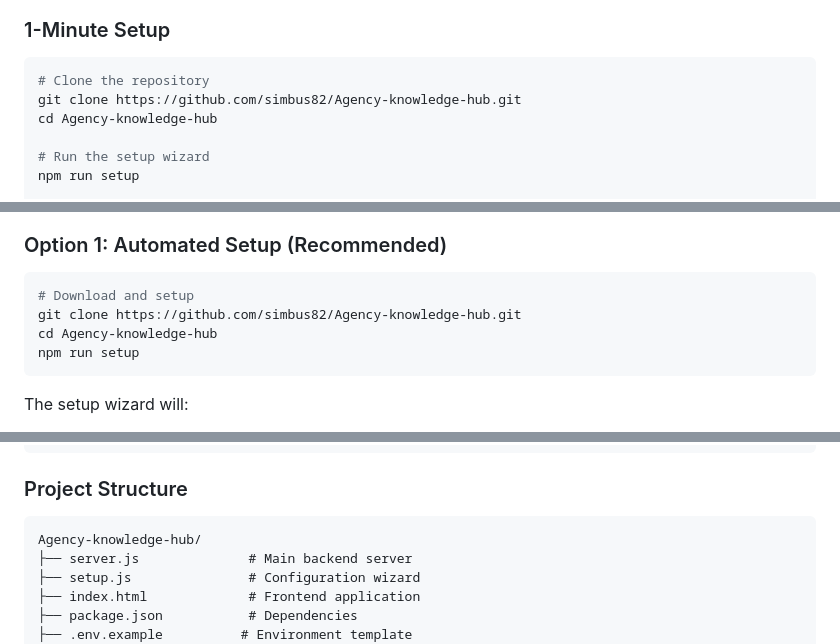
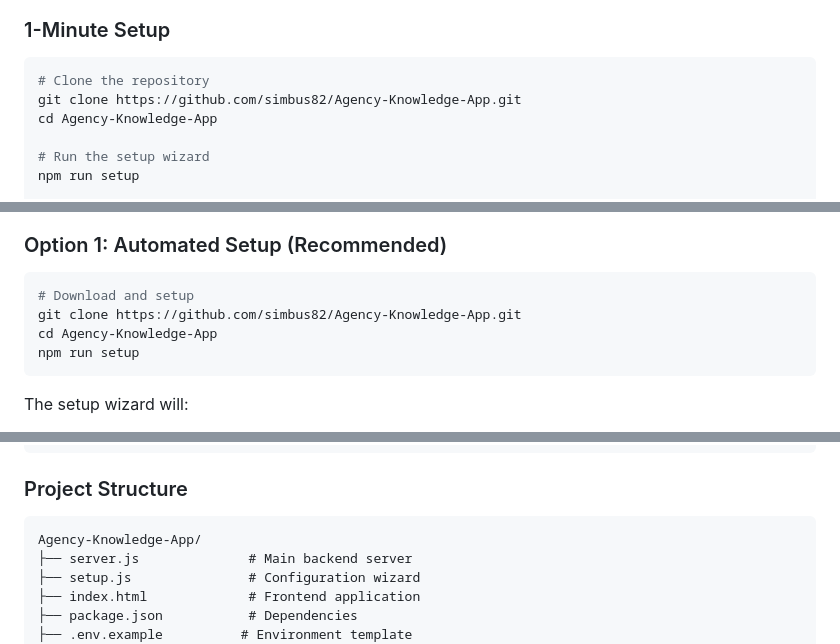
Before and after one commit to simbus82/Agency-Knowledge-App, a Markdown page: README.md, 3 parts joined by grey strips. Rendered like a GitHub page.

````diff
--- a/README.md
+++ b/README.md
@@ -42,8 +42,8 @@
 
 ```bash
 # Clone the repository
-git clone https://github.com/simbus82/Agency-knowledge-hub.git
-cd Agency-knowledge-hub
+git clone https://github.com/simbus82/Agency-Knowledge-App.git
+cd Agency-Knowledge-App
 
 # Run the setup wizard
 npm run setup
@@ -66,8 +66,8 @@ That's it! 🎉 The setup wizard will guide you through the configuration.
 
 ```bash
 # Download and setup
-git clone https://github.com/simbus82/Agency-knowledge-hub.git
-cd Agency-knowledge-hub
+git clone https://github.com/simbus82/Agency-Knowledge-App.git
+cd Agency-Knowledge-App
 npm run setup
 ```
 
@@ -215,7 +215,7 @@ npm test          # Test API connections
 ### Project Structure
 
 ```
-Agency-knowledge-hub/
+Agency-Knowledge-App/
 ├── server.js              # Main backend server
 ├── setup.js               # Configuration wizard
 ├── index.html             # Frontend application
````
Also changed, not shown: other parts of README.md (+4 -4 lines).
